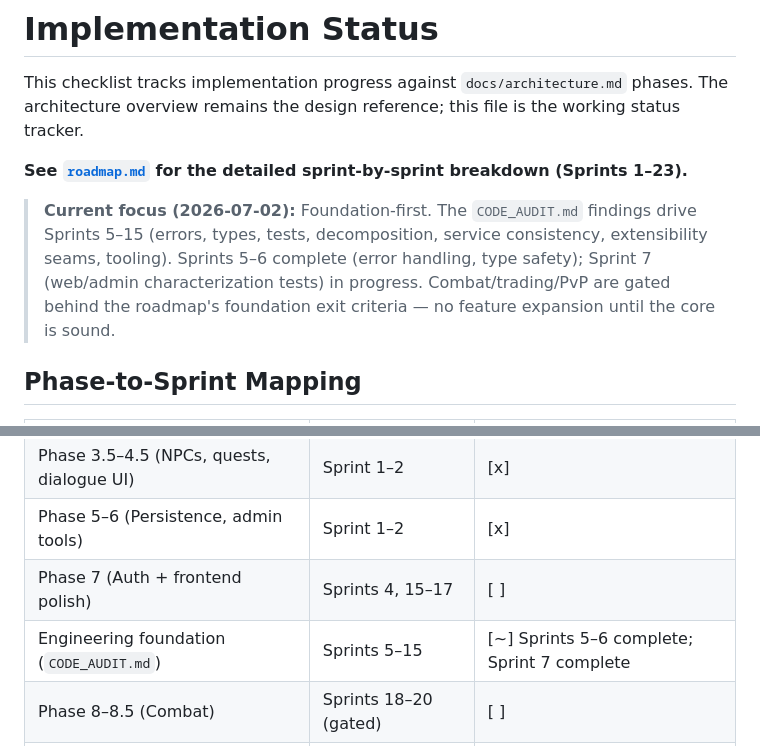
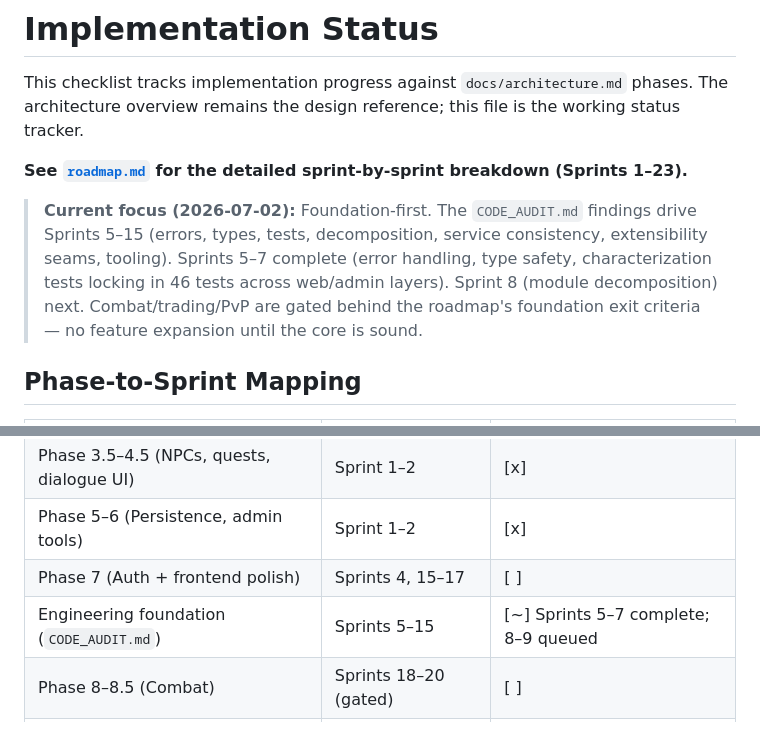
Before and after one commit to pmorgantech/lorecraft, a Markdown page: docs/status.md, 2 parts joined by grey strips. Rendered like a GitHub page.

Commit message:
Mark Sprint 7 complete; update status and changelog
Foundation band (Sprints 5-7) complete:
- Sprint 5: Error handling foundation (typed errors, logged exceptions)
- Sprint 6: Type safety (no casts, basedpyright standard mode)
- Sprint 7: Characterization tests (46 tests across web/admin/event layers)

All 336 tests passing. Sprints 8-9 ready (module decomposition, service
consistency). Combat/trading/PvP remain gated behind foundation exit criteria.

Co-Authored-By: Claude Haiku 4.5 <noreply@anthropic.com>

```diff
--- a/docs/status.md
+++ b/docs/status.md
@@ -7,9 +7,10 @@ The architecture overview remains the design reference; this file is the working
 
 > **Current focus (2026-07-02):** Foundation-first. The `CODE_AUDIT.md` findings drive
 > Sprints 5–15 (errors, types, tests, decomposition, service consistency, extensibility
-> seams, tooling). Sprints 5–6 complete (error handling, type safety); Sprint 7
-> (web/admin characterization tests) in progress. Combat/trading/PvP are gated behind
-> the roadmap's foundation exit criteria — no feature expansion until the core is sound.
+> seams, tooling). Sprints 5–7 complete (error handling, type safety, characterization
+> tests locking in 46 tests across web/admin layers). Sprint 8 (module decomposition)
+> next. Combat/trading/PvP are gated behind the roadmap's foundation exit criteria —
+> no feature expansion until the core is sound.
 
 ## Phase-to-Sprint Mapping
 
@@ -19,7 +20,7 @@ The architecture overview remains the design reference; this file is the working
 | Phase 3.5–4.5 (NPCs, quests, dialogue UI) | Sprint 1–2 | [x] |
 | Phase 5–6 (Persistence, admin tools) | Sprint 1–2 | [x] |
 | Phase 7 (Auth + frontend polish) | Sprints 4, 15–17 | [ ] |
-| Engineering foundation (`CODE_AUDIT.md`) | Sprints 5–15 | [~] Sprints 5–6 complete; Sprint 7 complete |
+| Engineering foundation (`CODE_AUDIT.md`) | Sprints 5–15 | [~] Sprints 5–7 complete; 8–9 queued |
 | Phase 8–8.5 (Combat) | Sprints 18–20 (gated) | [ ] |
 | Phase 9 (Player interaction) | Sprints 21–23 (gated) | [ ] |
 
```
Also changed, not shown: CHANGELOG.md (+4 -0 lines).
